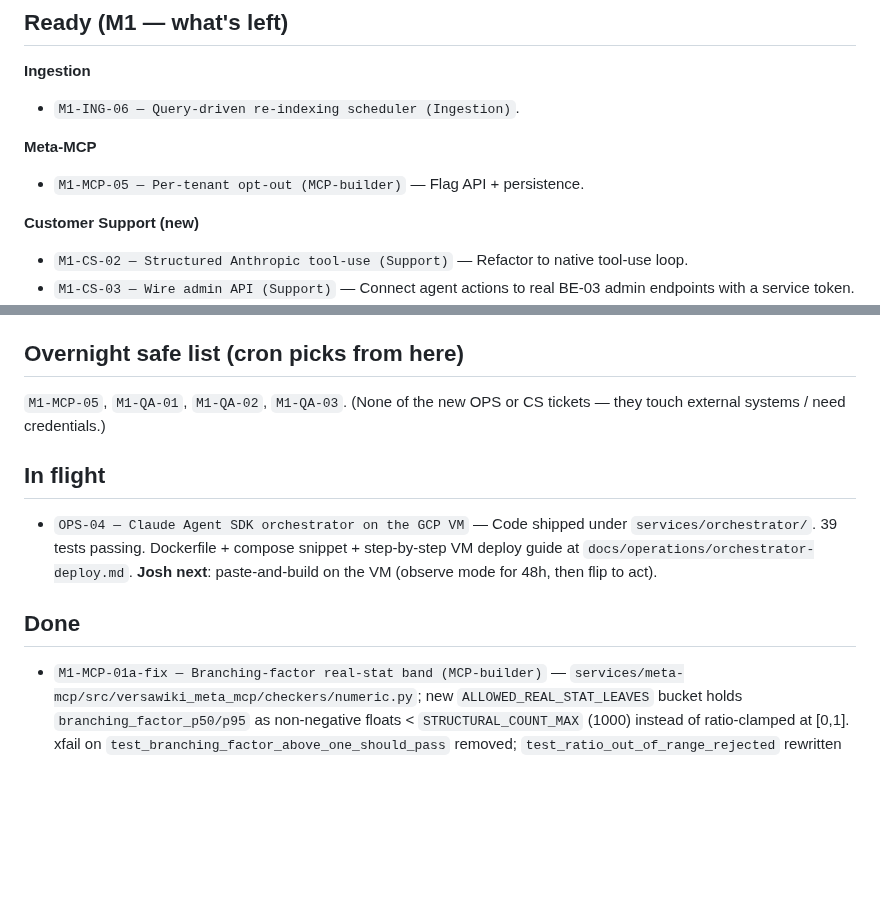
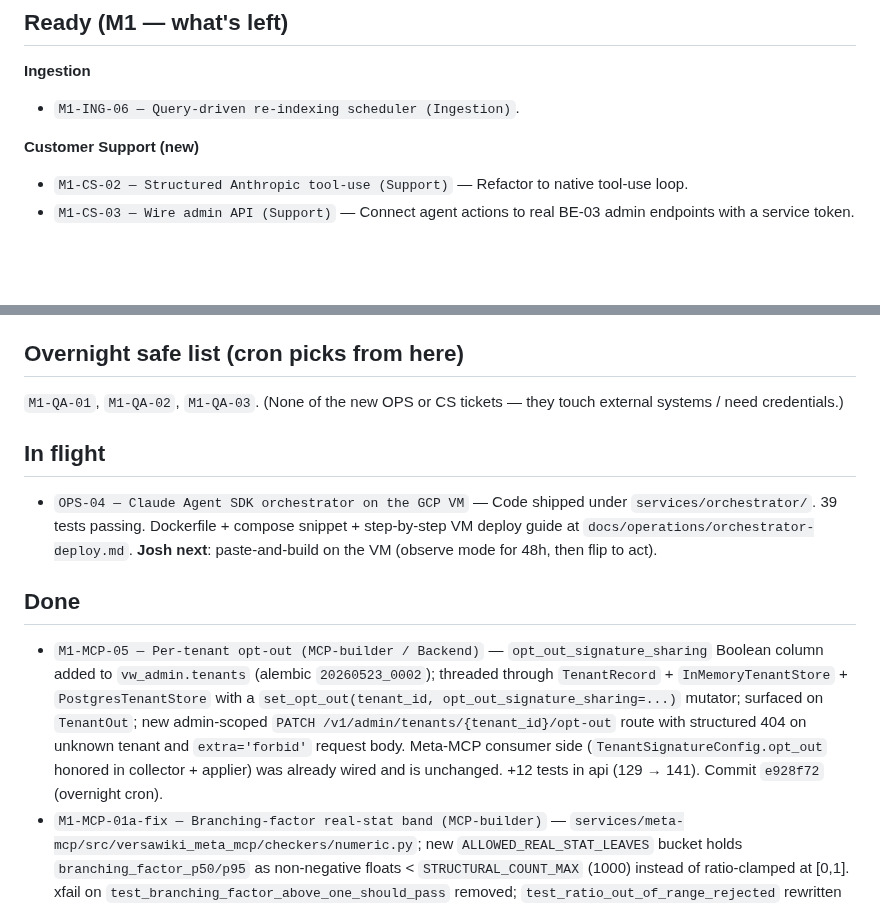
Before and after one commit to versawiki/dev, a Markdown page: BACKLOG.md, 2 parts joined by grey strips. Drawn GitHub-style; blank space fills up the shorter version.

```diff
--- a/BACKLOG.md
+++ b/BACKLOG.md
@@ -7,10 +7,6 @@ Prioritized top-to-bottom within each section.
 **Ingestion**
 
 - `M1-ING-06 — Query-driven re-indexing scheduler (Ingestion)`.
-
-**Meta-MCP**
-
-- `M1-MCP-05 — Per-tenant opt-out (MCP-builder)` — Flag API + persistence.
 
 **Customer Support (new)**
 
@@ -38,7 +34,7 @@ Prioritized top-to-bottom within each section.
 
 ## Overnight safe list (cron picks from here)
 
-`M1-MCP-05`, `M1-QA-01`, `M1-QA-02`, `M1-QA-03`. (None of the new OPS or CS tickets — they touch external systems / need credentials.)
+`M1-QA-01`, `M1-QA-02`, `M1-QA-03`. (None of the new OPS or CS tickets — they touch external systems / need credentials.)
 
 ## In flight
 
@@ -46,6 +42,7 @@ Prioritized top-to-bottom within each section.
 
 ## Done
 
+- `M1-MCP-05 — Per-tenant opt-out (MCP-builder / Backend)` — `opt_out_signature_sharing` Boolean column added to `vw_admin.tenants` (alembic `20260523_0002`); threaded through `TenantRecord` + `InMemoryTenantStore` + `PostgresTenantStore` with a `set_opt_out(tenant_id, opt_out_signature_sharing=...)` mutator; surfaced on `TenantOut`; new admin-scoped `PATCH /v1/admin/tenants/{tenant_id}/opt-out` route with structured 404 on unknown tenant and `extra='forbid'` request body. Meta-MCP consumer side (`TenantSignatureConfig.opt_out` honored in collector + applier) was already wired and is unchanged. +12 tests in api (129 → 141). Commit `e928f72` (overnight cron).
 - `M1-MCP-01a-fix — Branching-factor real-stat band (MCP-builder)` — `services/meta-mcp/src/versawiki_meta_mcp/checkers/numeric.py`; new `ALLOWED_REAL_STAT_LEAVES` bucket holds `branching_factor_p50/p95` as non-negative floats < `STRUCTURAL_COUNT_MAX` (1000) instead of ratio-clamped at [0,1]. xfail on `test_branching_factor_above_one_should_pass` removed; `test_ratio_out_of_range_rejected` rewritten to bypass the schema (use `adherence_rate` direct-unit call) since every schema-level ratio is `Field(le=1.0)` and would short-circuit at stage 1. +2 new unit tests (real-stat passes, > MAX rejected). meta-mcp 166 → 169 passed. Commit `a1d6939` (overnight cron).
 - `M1-ING-03c — Taxonomy (catch-all) annotation in classifier prompt (Ingestion)` — `services/ingestion/src/versawiki_ingestion/classification/prompts.py` gains a `catch_all_types` kwarg; both LLM providers pass `{taxonomy.default_type, taxonomy.unclassified_type}`. +5 tests in ingestion (225→230). Commit `087a59c` (landed independently of the overnight cron; the cron detected the duplicate at push time, abandoned its own `54ddb1b`, and updated bookkeeping — see `notes/orchestrator.md`).
 - `M1-ING-03b — Classifier retry on LLM 429/5xx (Ingestion)` — `services/ingestion/src/versawiki_ingestion/classification/llm_provider.py`; shared `_post_with_retries` helper, 3 attempts, exponential backoff (1s → 2s → fail-to-degrade). +10 tests (215→225). Commit `227f5a2` (overnight cron).
```
Also changed, not shown: STATUS.md (+6 -6 lines).
